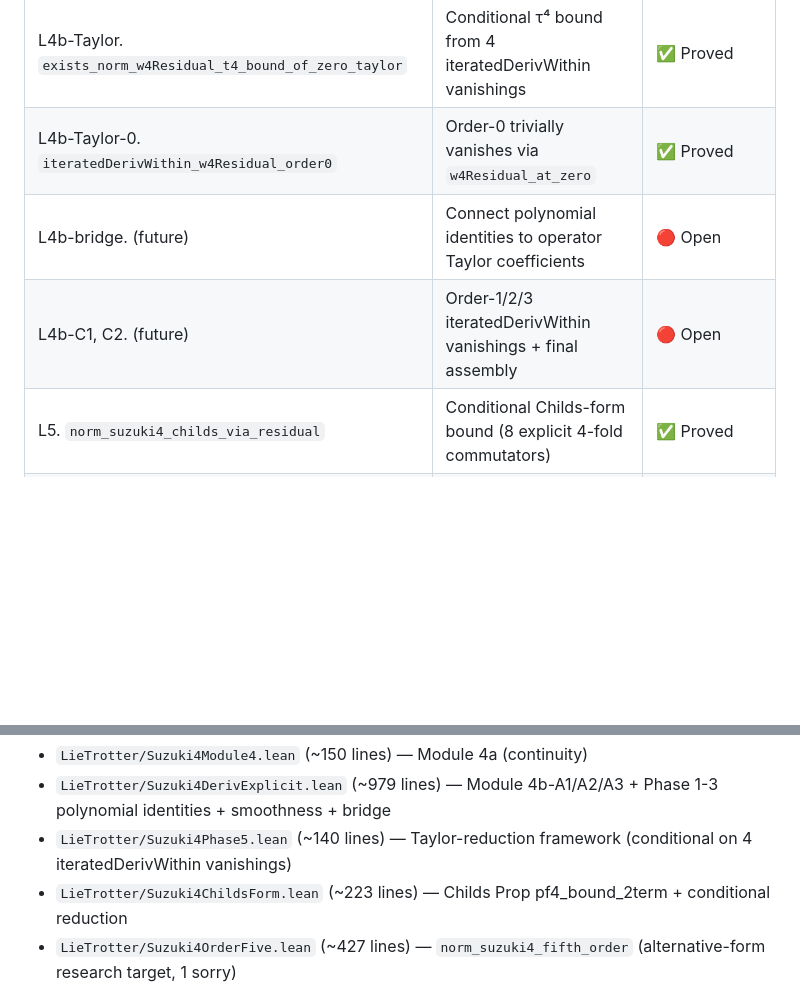
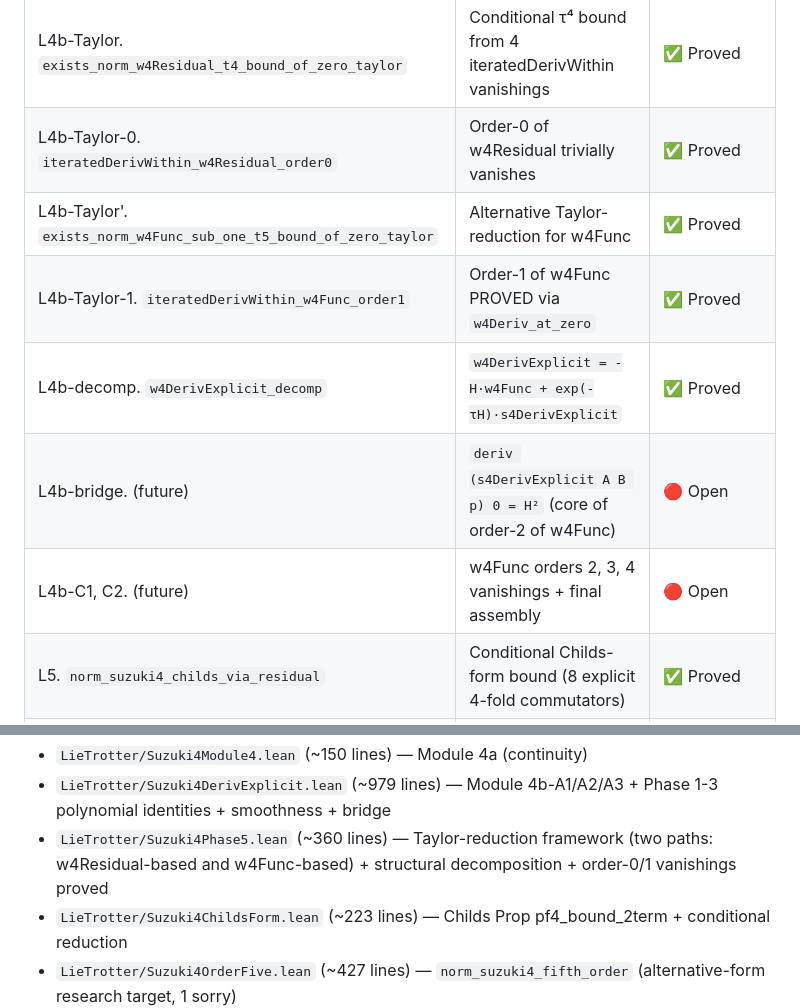
Before and after one commit to Jue-Xu/Lean-Trotter, a Markdown page: CLAUDE.md, 2 parts joined by grey strips. GitHub-like rendering; blank space fills up the shorter version.

Commit message:
Update CLAUDE.md: Phase 5 progress tally
Reflects the session's deliverables:
- Taylor-reduction framework (two paths): ✅
- Order-0 vanishing of w4Residual: ✅
- Order-1 vanishing of w4Func: ✅
- Structural decomposition w4DerivExplicit = -H·w4Func + exp(-τH)·s4DerivExplicit: ✅
- Remaining: order-2 of w4Func reduces to `deriv s4DerivExplicit 0 = H²`,
  plus orders 3, 4 (multi-session work involving ~200 lines per order).

Co-Authored-By: Claude Opus 4.7 (1M context) <noreply@anthropic.com>

```diff
--- a/CLAUDE.md
+++ b/CLAUDE.md
@@ -340,9 +340,12 @@ The leading coefficient $\|D\|/6$ is always $\le$ the standard bound by the tria
 | L4b-P3. `suzuki4_phase3_{aba,a2b,bab}` | Six polynomial identities ∝ Suzuki cubic | ✅ Proved |
 | L4b-smooth. `contDiff_w4Residual` | `w4Residual` is `ContDiff ℝ n` (for Taylor bounds) | ✅ Proved |
 | L4b-Taylor. `exists_norm_w4Residual_t4_bound_of_zero_taylor` | Conditional τ⁴ bound from 4 iteratedDerivWithin vanishings | ✅ Proved |
-| L4b-Taylor-0. `iteratedDerivWithin_w4Residual_order0` | Order-0 trivially vanishes via `w4Residual_at_zero` | ✅ Proved |
-| L4b-bridge. (future) | Connect polynomial identities to operator Taylor coefficients | 🔴 Open |
-| L4b-C1, C2. (future) | Order-1/2/3 iteratedDerivWithin vanishings + final assembly | 🔴 Open |
+| L4b-Taylor-0. `iteratedDerivWithin_w4Residual_order0` | Order-0 of w4Residual trivially vanishes | ✅ Proved |
+| L4b-Taylor'. `exists_norm_w4Func_sub_one_t5_bound_of_zero_taylor` | Alternative Taylor-reduction for w4Func | ✅ Proved |
+| L4b-Taylor-1. `iteratedDerivWithin_w4Func_order1` | Order-1 of w4Func PROVED via `w4Deriv_at_zero` | ✅ Proved |
+| L4b-decomp. `w4DerivExplicit_decomp` | `w4DerivExplicit = -H·w4Func + exp(-τH)·s4DerivExplicit` | ✅ Proved |
+| L4b-bridge. (future) | `deriv (s4DerivExplicit A B p) 0 = H²` (core of order-2 of w4Func) | 🔴 Open |
+| L4b-C1, C2. (future) | w4Func orders 2, 3, 4 vanishings + final assembly | 🔴 Open |
 | L5. `norm_suzuki4_childs_via_residual` | Conditional Childs-form bound (8 explicit 4-fold commutators) | ✅ Proved |
 | L5'. `norm_suzuki4_childs_form` | Unconditional Childs Prop pf4_bound_2term | 🔴 Open (= Module 4b-C2) |
 
@@ -352,7 +355,7 @@ The leading coefficient $\|D\|/6$ is always $\le$ the standard bound by the tria
 - `LieTrotter/Suzuki4Module3.lean` (~170 lines) — Module 3
 - `LieTrotter/Suzuki4Module4.lean` (~150 lines) — Module 4a (continuity)
 - `LieTrotter/Suzuki4DerivExplicit.lean` (~979 lines) — Module 4b-A1/A2/A3 + Phase 1-3 polynomial identities + smoothness + bridge
-- `LieTrotter/Suzuki4Phase5.lean` (~140 lines) — Taylor-reduction framework (conditional on 4 iteratedDerivWithin vanishings)
+- `LieTrotter/Suzuki4Phase5.lean` (~360 lines) — Taylor-reduction framework (two paths: w4Residual-based and w4Func-based) + structural decomposition + order-0/1 vanishings proved
 - `LieTrotter/Suzuki4ChildsForm.lean` (~223 lines) — Childs Prop pf4_bound_2term + conditional reduction
 - `LieTrotter/Suzuki4OrderFive.lean` (~427 lines) — `norm_suzuki4_fifth_order` (alternative-form research target, 1 sorry)
 
```
